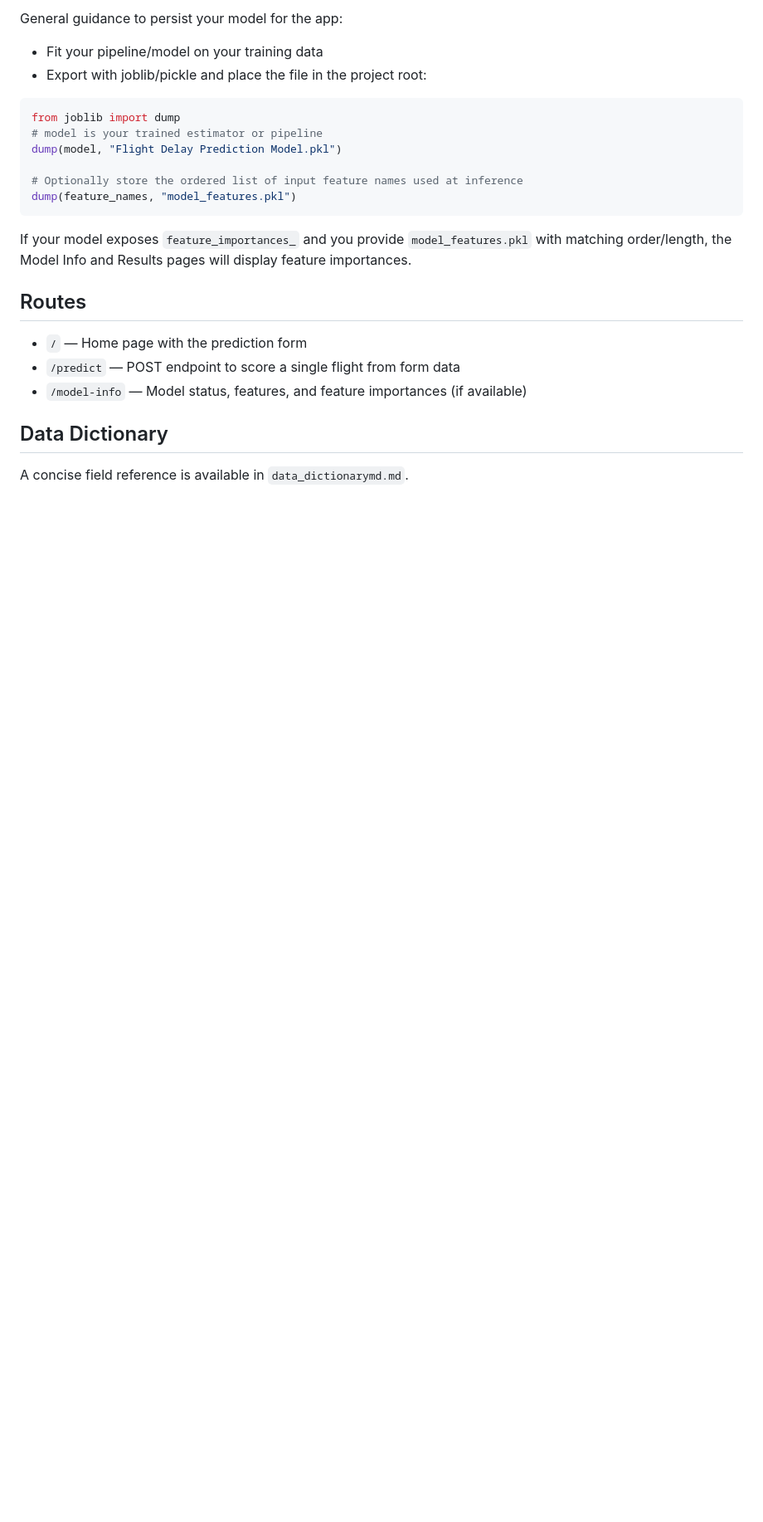
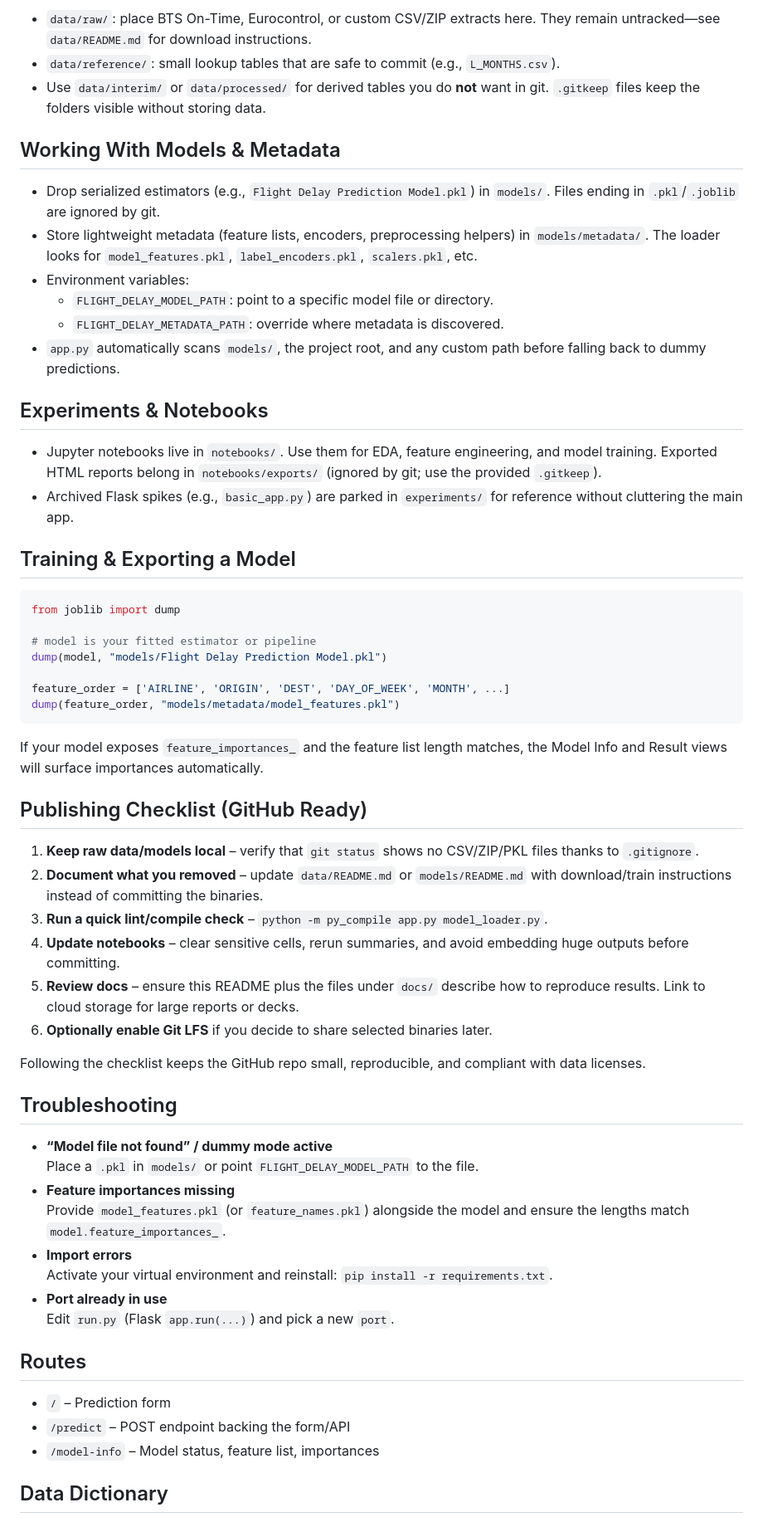
Before and after one commit to Premium1221/Flight-Delay-Prediction-Model, a Markdown page: README.md, the part around one of its changes. Shown at 83% size. Drawn GitHub-style; blank space fills up the shorter version.

````diff
--- a/README.md
+++ b/README.md
@@ -101,24 +96,78 @@ See the notebooks:
 
-General guidance to persist your model for the app:
-- Fit your pipeline/model on your training data
-- Export with joblib/pickle and place the file in the project root:
+- `data/raw/`: place BTS On-Time, Eurocontrol, or custom CSV/ZIP extracts here.
+  They remain untracked—see `data/README.md` for download instructions.
+- `data/reference/`: small lookup tables that are safe to commit
+  (e.g., `L_MONTHS.csv`).
+- Use `data/interim/` or `data/processed/` for derived tables you do **not**
+  want in git. `.gitkeep` files keep the folders visible without storing data.
+
+## Working With Models & Metadata
+
+- Drop serialized estimators (e.g., `Flight Delay Prediction Model.pkl`) in
+  `models/`. Files ending in `.pkl`/`.joblib` are ignored by git.
+- Store lightweight metadata (feature lists, encoders, preprocessing helpers) in
+  `models/metadata/`. The loader looks for `model_features.pkl`,
+  `label_encoders.pkl`, `scalers.pkl`, etc.
+- Environment variables:
+  - `FLIGHT_DELAY_MODEL_PATH`: point to a specific model file or directory.
+  - `FLIGHT_DELAY_METADATA_PATH`: override where metadata is discovered.
+- `app.py` automatically scans `models/`, the project root, and any custom path
+  before falling back to dummy predictions.
+
+## Experiments & Notebooks
+
+- Jupyter notebooks live in `notebooks/`. Use them for EDA, feature engineering,
+  and model training. Exported HTML reports belong in `notebooks/exports/`
+  (ignored by git; use the provided `.gitkeep`).
+- Archived Flask spikes (e.g., `basic_app.py`) are parked in `experiments/` for
+  reference without cluttering the main app.
+
+## Training & Exporting a Model
 
 ```python
 from joblib import dump
-# model is your trained estimator or pipeline
-dump(model, "Flight Delay Prediction Model.pkl")
 
-# Optionally store the ordered list of input feature names used at inference
-dump(feature_names, "model_features.pkl")
+# model is your fitted estimator or pipeline
+dump(model, "models/Flight Delay Prediction Model.pkl")
+
+feature_order = ['AIRLINE', 'ORIGIN', 'DEST', 'DAY_OF_WEEK', 'MONTH', ...]
+dump(feature_order, "models/metadata/model_features.pkl")
 ```
 
-If your model exposes `feature_importances_` and you provide `model_features.pkl` with matching order/length, the Model Info and Results pages will display feature importances.
+If your model exposes `feature_importances_` and the feature list length matches,
+the Model Info and Result views will surface importances automatically.
+
+## Publishing Checklist (GitHub Ready)
+
+1. **Keep raw data/models local** – verify that `git status` shows no CSV/ZIP/PKL
+   files thanks to `.gitignore`.
+2. **Document what you removed** – update `data/README.md` or `models/README.md`
+   with download/train instructions instead of committing the binaries.
+3. **Run a quick lint/compile check** – `python -m py_compile app.py model_loader.py`.
+4. **Update notebooks** – clear sensitive cells, rerun summaries, and avoid
+   embedding huge outputs before committing.
+5. **Review docs** – ensure this README plus the files under `docs/` describe
+   how to reproduce results. Link to cloud storage for large reports or decks.
+6. **Optionally enable Git LFS** if you decide to share selected binaries later.
+
+Following the checklist keeps the GitHub repo small, reproducible, and compliant
+with data licenses.
+
+## Troubleshooting
+- **“Model file not found” / dummy mode active**
+  Place a `.pkl` in `models/` or point `FLIGHT_DELAY_MODEL_PATH` to the file.
+- **Feature importances missing**
+  Provide `model_features.pkl` (or `feature_names.pkl`) alongside the model and
+  ensure the lengths match `model.feature_importances_`.
+- **Import errors**
+  Activate your virtual environment and reinstall: `pip install -r requirements.txt`.
+- **Port already in use**
+  Edit `run.py` (Flask `app.run(...)`) and pick a new `port`.
 
 ## Routes
-- `/` — Home page with the prediction form
-- `/predict` — POST endpoint to score a single flight from form data
-- `/model-info` — Model status, features, and feature importances (if available)
+- `/` – Prediction form
+- `/predict` – POST endpoint backing the form/API
+- `/model-info` – Model status, feature list, importances
 
 ## Data Dictionary
-A concise field reference is available in `data_dictionarymd.md`.
 
````
Also changed, not shown: other parts of README.md (+82 -99 lines).
